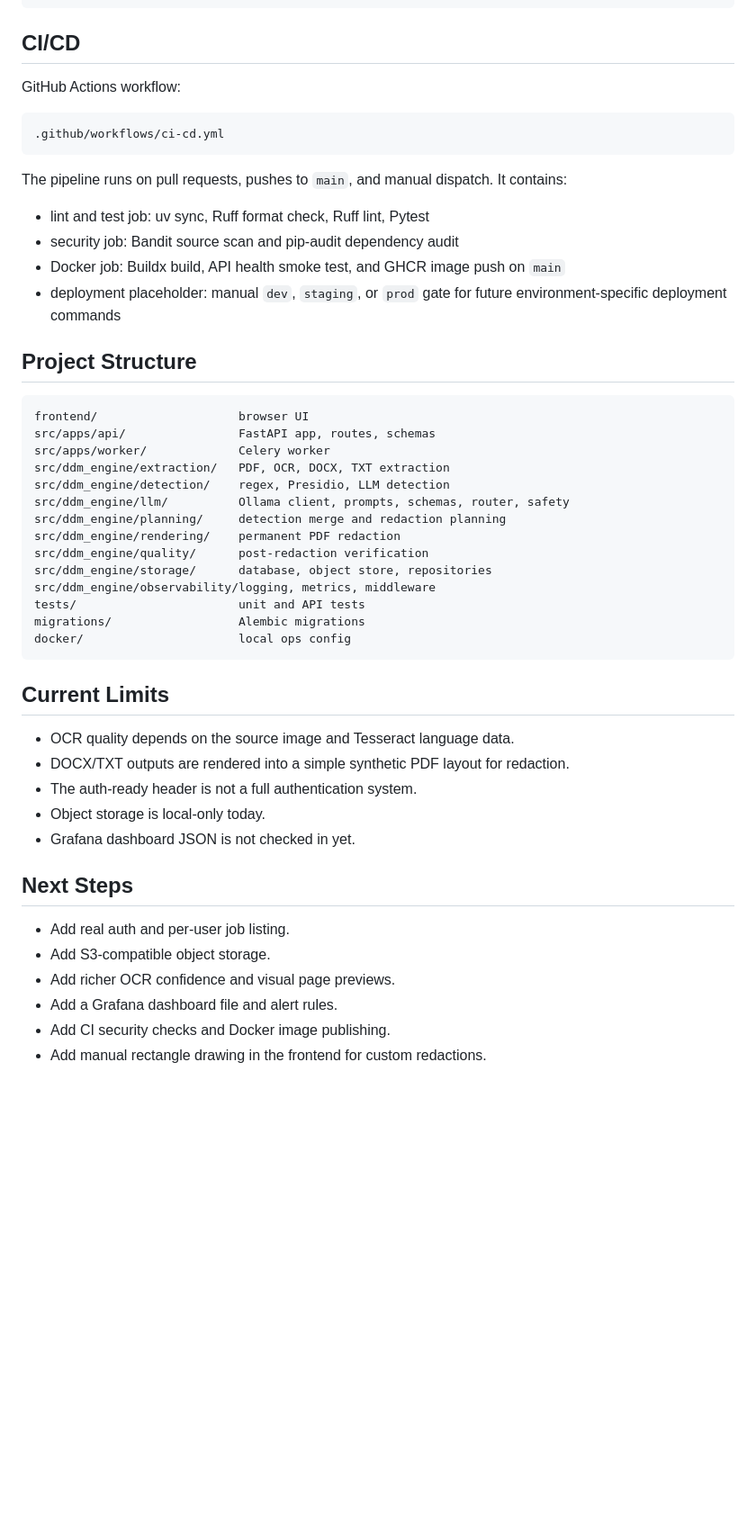
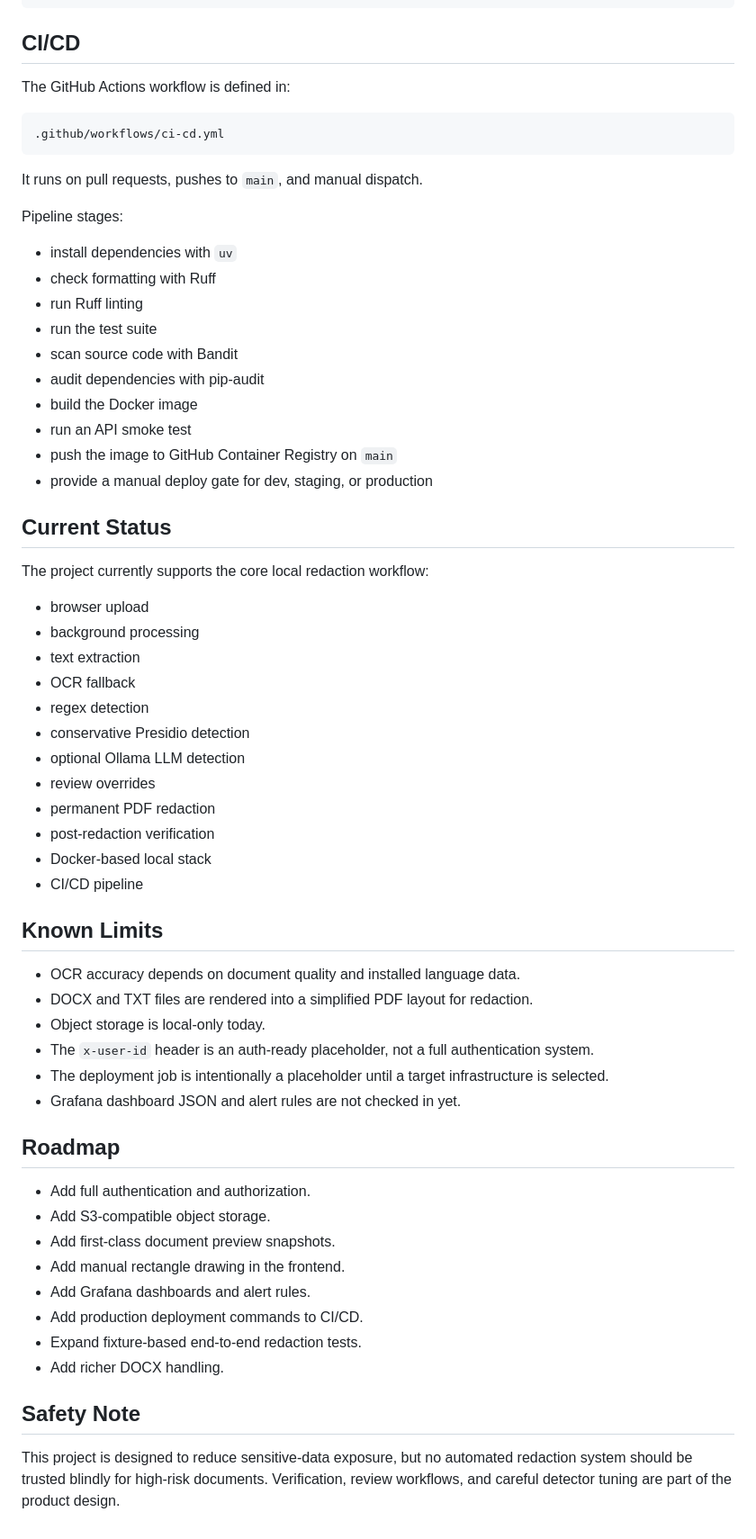
Before and after one commit to spolovynko/dynamic-data-masking, a Markdown page: README.md, the part around one of its changes. Shown at 90% size. Rendered like a GitHub page; blank space fills up the shorter version.

Commit message:
Rewrite project README

````diff
--- a/README.md
+++ b/README.md
@@ -277,53 +296,64 @@ http://127.0.0.1:3000/
 
 ## CI/CD
 
-GitHub Actions workflow:
+The GitHub Actions workflow is defined in:
 
 ```text
 .github/workflows/ci-cd.yml
 ```
 
-The pipeline runs on pull requests, pushes to `main`, and manual dispatch. It
-contains:
+It runs on pull requests, pushes to `main`, and manual dispatch.
 
-- lint and test job: uv sync, Ruff format check, Ruff lint, Pytest
-- security job: Bandit source scan and pip-audit dependency audit
-- Docker job: Buildx build, API health smoke test, and GHCR image push on `main`
-- deployment placeholder: manual `dev`, `staging`, or `prod` gate for future
-  environment-specific deployment commands
+Pipeline stages:
 
-## Project Structure
+- install dependencies with `uv`
+- check formatting with Ruff
+- run Ruff linting
+- run the test suite
+- scan source code with Bandit
+- audit dependencies with pip-audit
+- build the Docker image
+- run an API smoke test
+- push the image to GitHub Container Registry on `main`
+- provide a manual deploy gate for dev, staging, or production
 
-```text
-frontend/                    browser UI
-src/apps/api/                FastAPI app, routes, schemas
-src/apps/worker/             Celery worker
-src/ddm_engine/extraction/   PDF, OCR, DOCX, TXT extraction
-src/ddm_engine/detection/    regex, Presidio, LLM detection
-src/ddm_engine/llm/          Ollama client, prompts, schemas, router, safety
-src/ddm_engine/planning/     detection merge and redaction planning
-src/ddm_engine/rendering/    permanent PDF redaction
-src/ddm_engine/quality/      post-redaction verification
-src/ddm_engine/storage/      database, object store, repositories
-src/ddm_engine/observability/logging, metrics, middleware
-tests/                       unit and API tests
-migrations/                  Alembic migrations
-docker/                      local ops config
-```
+## Current Status
 
-## Current Limits
+The project currently supports the core local redaction workflow:
 
-- OCR quality depends on the source image and Tesseract language data.
-- DOCX/TXT outputs are rendered into a simple synthetic PDF layout for redaction.
-- The auth-ready header is not a full authentication system.
+- browser upload
+- background processing
+- text extraction
+- OCR fallback
+- regex detection
+- conservative Presidio detection
+- optional Ollama LLM detection
+- review overrides
+- permanent PDF redaction
+- post-redaction verification
+- Docker-based local stack
+- CI/CD pipeline
+
+## Known Limits
+
+- OCR accuracy depends on document quality and installed language data.
+- DOCX and TXT files are rendered into a simplified PDF layout for redaction.
 - Object storage is local-only today.
-- Grafana dashboard JSON is not checked in yet.
+- The `x-user-id` header is an auth-ready placeholder, not a full authentication system.
+- The deployment job is intentionally a placeholder until a target infrastructure is selected.
+- Grafana dashboard JSON and alert rules are not checked in yet.
 
-## Next Steps
+## Roadmap
 
-- Add real auth and per-user job listing.
+- Add full authentication and authorization.
 - Add S3-compatible object storage.
-- Add richer OCR confidence and visual page previews.
-- Add a Grafana dashboard file and alert rules.
-- Add CI security checks and Docker image publishing.
-- Add manual rectangle drawing in the frontend for custom redactions.
+- Add first-class document preview snapshots.
+- Add manual rectangle drawing in the frontend.
+- Add Grafana dashboards and alert rules.
+- Add production deployment commands to CI/CD.
+- Expand fixture-based end-to-end redaction tests.
+- Add richer DOCX handling.
+
+## Safety Note
+
+This project is designed to reduce sensitive-data exposure, but no automated redaction system should be trusted blindly for high-risk documents. Verification, review workflows, and careful detector tuning are part of the product design.
````
Also changed, not shown: other parts of README.md (+160 -141 lines).
